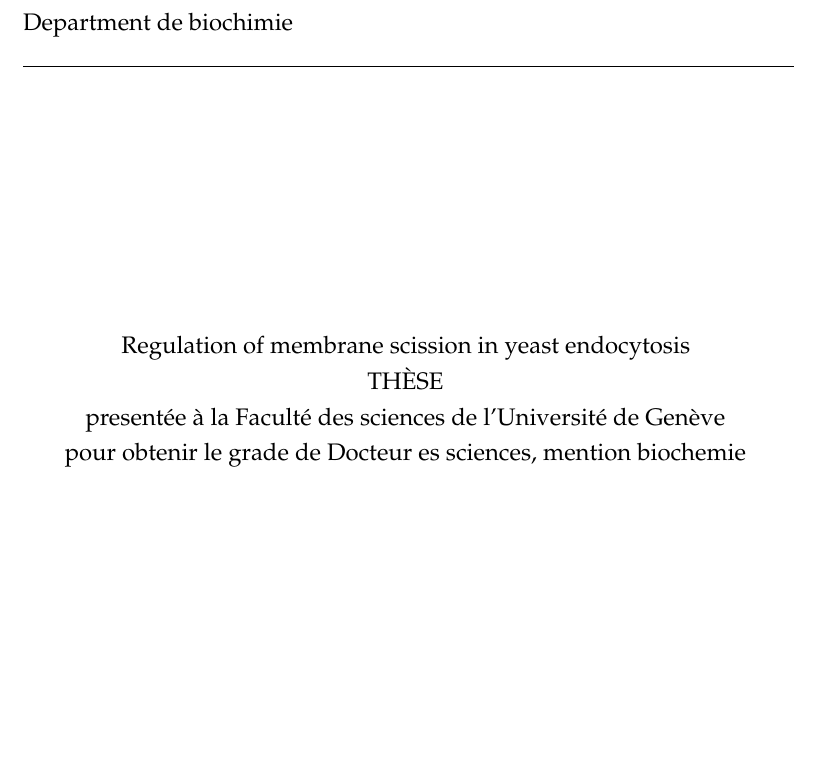
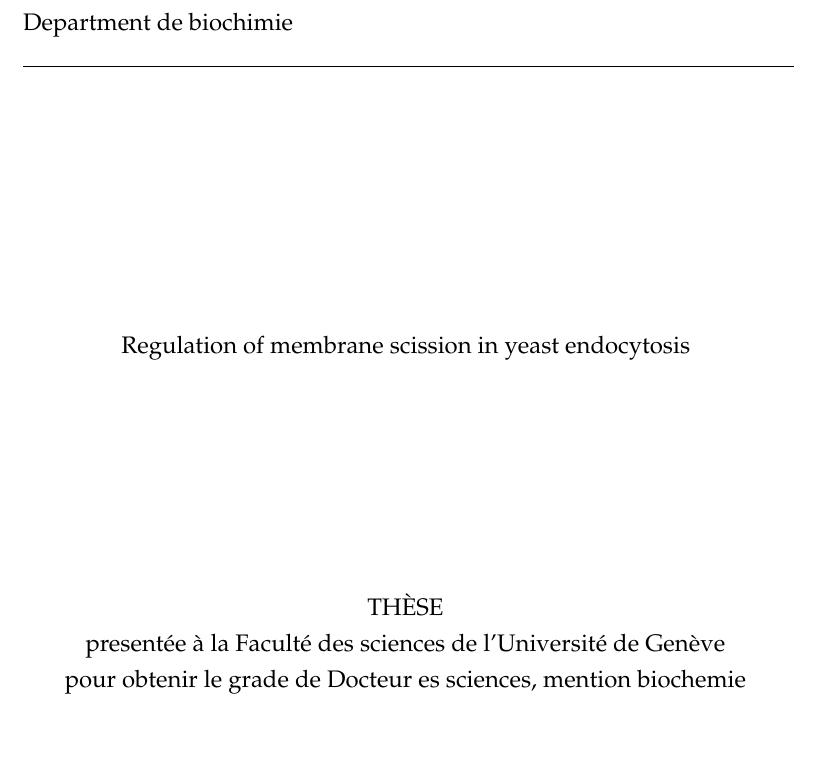
Before and after one commit to deepikaamenon/thesis_2021, a LaTeX thesis (main.tex): part of page 1 of 27, cut so that both start at the same text, the shorter picture padded with empty space. Compiled offline with pdfLaTeX.

Commit message:
txs auto checkin

```diff
--- a/main.tex
+++ b/main.tex
@@ -153,7 +153,8 @@ Department de biochimie\\}
 \vspace*{4cm}
 \begin{center}
 {Regulation of membrane scission in yeast endocytosis \\
-%\vspace{\baselineskip}
+	\vspace*{4cm}
+
 	TH\`ESE\\
 	present\'ee \`a la Facult\'e des sciences de l'Universit\'e de Gen\`eve\\
 	pour obtenir le grade de Docteur es sciences, mention biochemie\\}
```
